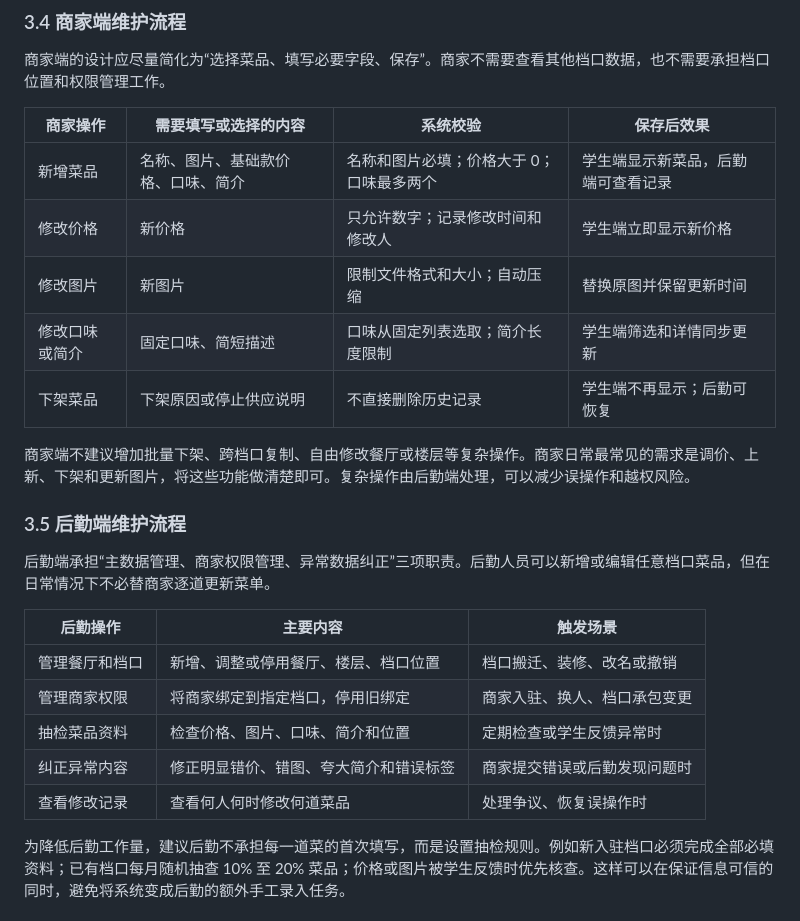
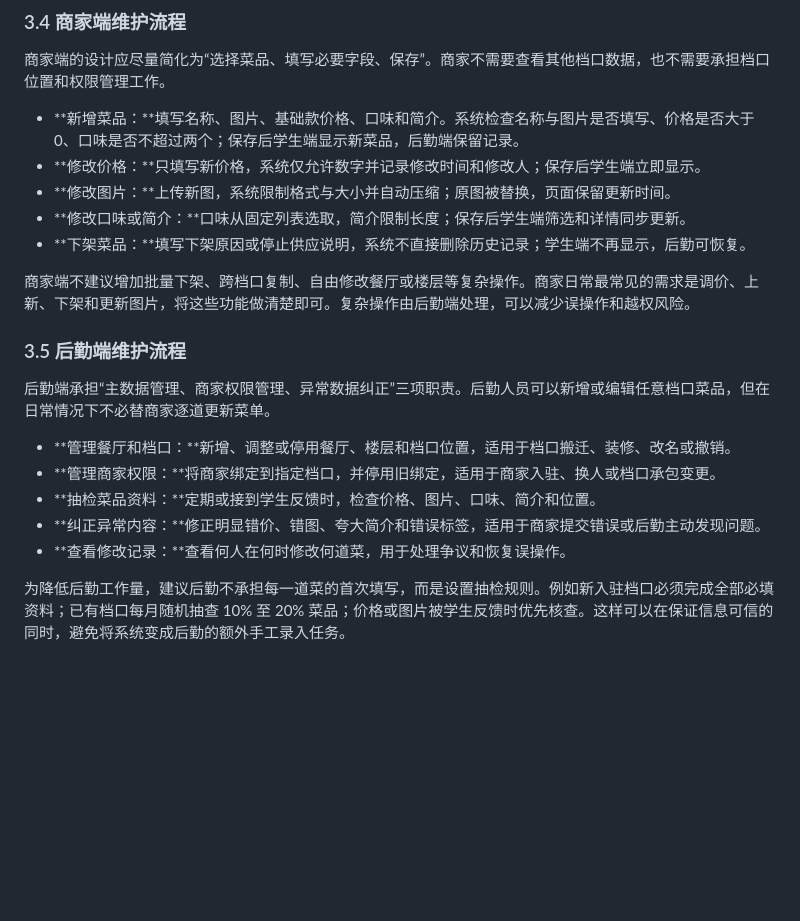
Before and after one commit to perfectH154/campus-canteen-menu, a Markdown page: 智慧云食谱第二阶段商家后勤协同可行性分析.md, the part around one of its changes. Rendered like a GitHub page; blank space fills up the shorter version.

```diff
--- a/智慧云食谱第二阶段商家后勤协同可行性分析.md
+++ b/智慧云食谱第二阶段商家后勤协同可行性分析.md
@@ -70,13 +58,11 @@
 
 商家端的设计应尽量简化为“选择菜品、填写必要字段、保存”。商家不需要查看其他档口数据，也不需要承担档口位置和权限管理工作。
 
-| 商家操作 | 需要填写或选择的内容 | 系统校验 | 保存后效果 |
-| --- | --- | --- | --- |
-| 新增菜品 | 名称、图片、基础款价格、口味、简介 | 名称和图片必填；价格大于 0；口味最多两个 | 学生端显示新菜品，后勤端可查看记录 |
-| 修改价格 | 新价格 | 只允许数字；记录修改时间和修改人 | 学生端立即显示新价格 |
-| 修改图片 | 新图片 | 限制文件格式和大小；自动压缩 | 替换原图并保留更新时间 |
-| 修改口味或简介 | 固定口味、简短描述 | 口味从固定列表选取；简介长度限制 | 学生端筛选和详情同步更新 |
-| 下架菜品 | 下架原因或停止供应说明 | 不直接删除历史记录 | 学生端不再显示；后勤可恢复 |
+- **新增菜品：**填写名称、图片、基础款价格、口味和简介。系统检查名称与图片是否填写、价格是否大于 0、口味是否不超过两个；保存后学生端显示新菜品，后勤端保留记录。
+- **修改价格：**只填写新价格，系统仅允许数字并记录修改时间和修改人；保存后学生端立即显示。
+- **修改图片：**上传新图，系统限制格式与大小并自动压缩；原图被替换，页面保留更新时间。
+- **修改口味或简介：**口味从固定列表选取，简介限制长度；保存后学生端筛选和详情同步更新。
+- **下架菜品：**填写下架原因或停止供应说明，系统不直接删除历史记录；学生端不再显示，后勤可恢复。
 
 商家端不建议增加批量下架、跨档口复制、自由修改餐厅或楼层等复杂操作。商家日常最常见的需求是调价、上新、下架和更新图片，将这些功能做清楚即可。复杂操作由后勤端处理，可以减少误操作和越权风险。
 
@@ -84,13 +70,11 @@
 
 后勤端承担“主数据管理、商家权限管理、异常数据纠正”三项职责。后勤人员可以新增或编辑任意档口菜品，但在日常情况下不必替商家逐道更新菜单。
 
-| 后勤操作 | 主要内容 | 触发场景 |
-| --- | --- | --- |
-| 管理餐厅和档口 | 新增、调整或停用餐厅、楼层、档口位置 | 档口搬迁、装修、改名或撤销 |
-| 管理商家权限 | 将商家绑定到指定档口，停用旧绑定 | 商家入驻、换人、档口承包变更 |
-| 抽检菜品资料 | 检查价格、图片、口味、简介和位置 | 定期检查或学生反馈异常时 |
-| 纠正异常内容 | 修正明显错价、错图、夸大简介和错误标签 | 商家提交错误或后勤发现问题时 |
-| 查看修改记录 | 查看何人何时修改何道菜品 | 处理争议、恢复误操作时 |
+- **管理餐厅和档口：**新增、调整或停用餐厅、楼层和档口位置，适用于档口搬迁、装修、改名或撤销。
+- **管理商家权限：**将商家绑定到指定档口，并停用旧绑定，适用于商家入驻、换人或档口承包变更。
+- **抽检菜品资料：**定期或接到学生反馈时，检查价格、图片、口味、简介和位置。
+- **纠正异常内容：**修正明显错价、错图、夸大简介和错误标签，适用于商家提交错误或后勤主动发现问题。
+- **查看修改记录：**查看何人在何时修改何道菜，用于处理争议和恢复误操作。
 
 为降低后勤工作量，建议后勤不承担每一道菜的首次填写，而是设置抽检规则。例如新入驻档口必须完成全部必填资料；已有档口每月随机抽查 10% 至 20% 菜品；价格或图片被学生反馈时优先核查。这样可以在保证信息可信的同时，避免将系统变成后勤的额外手工录入任务。
 
```
Also changed, not shown: other parts of 智慧云食谱第二阶段商家后勤协同可行性分析.md (+37 -54 lines).
